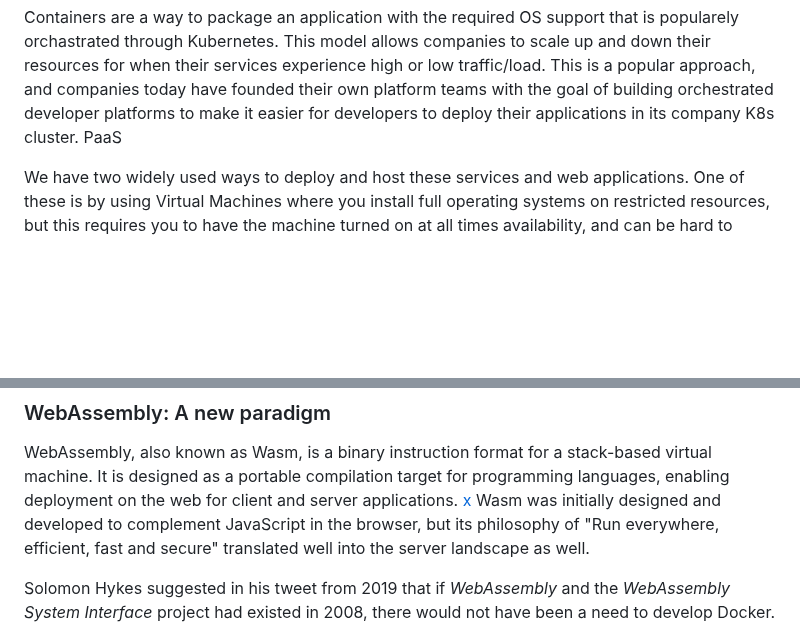
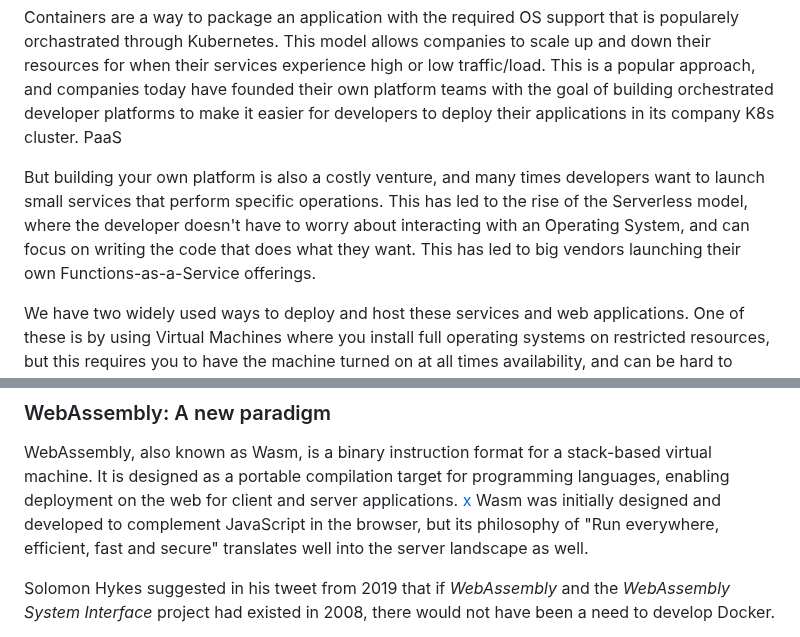
Before and after one commit to brehen/master-thesis, a Markdown page: docs/thesis_essay/essay.md, 2 parts joined by grey strips. GitHub-like rendering; blank space fills up the shorter version.

Commit message:
fix typo and add section on serverless

```diff
--- a/docs/thesis_essay/essay.md
+++ b/docs/thesis_essay/essay.md
@@ -152,6 +152,15 @@ own platform teams with the goal of building orchestrated developer platforms to
 make it easier for developers to deploy their applications in its company K8s
 cluster. PaaS
 
+<!-- The third wave -->
+
+But building your own platform is also a costly venture, and many times
+developers want to launch small services that perform specific operations. This
+has led to the rise of the Serverless model, where the developer doesn't have to
+worry about interacting with an Operating System, and can focus on writing the
+code that does what they want. This has led to big vendors launching their own
+Functions-as-a-Service offerings.
+
 <!-- Moved the following text from the previous introduction, and should
 definetly rewrite it -->
 
@@ -190,7 +199,7 @@ stack-based virtual machine. It is designed as a portable compilation target for
 programming languages, enabling deployment on the web for client and server
 applications. [x](https://webassembly.org/) Wasm was initially designed and
 developed to complement JavaScript in the browser, but its philosophy of "Run
-everywhere, efficient, fast and secure" translated well into the server
+everywhere, efficient, fast and secure" translates well into the server
 landscape as well.
 
 Solomon Hykes suggested in his tweet from 2019 that if _WebAssembly_ and the
```
